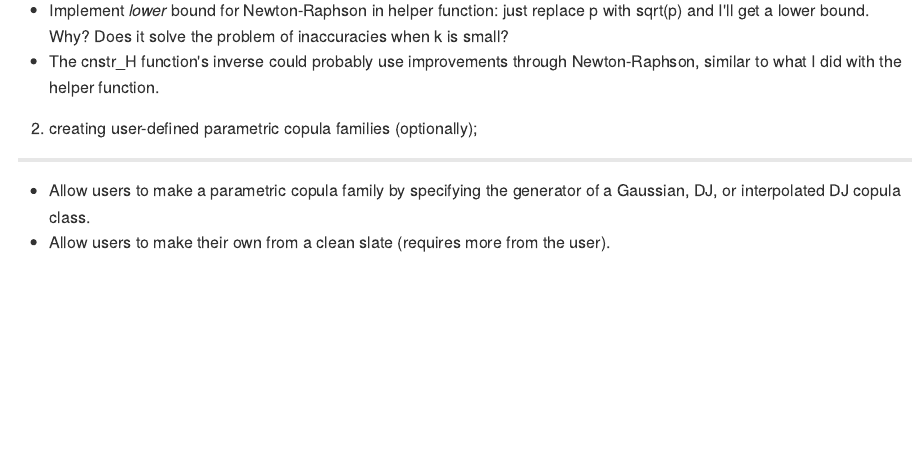
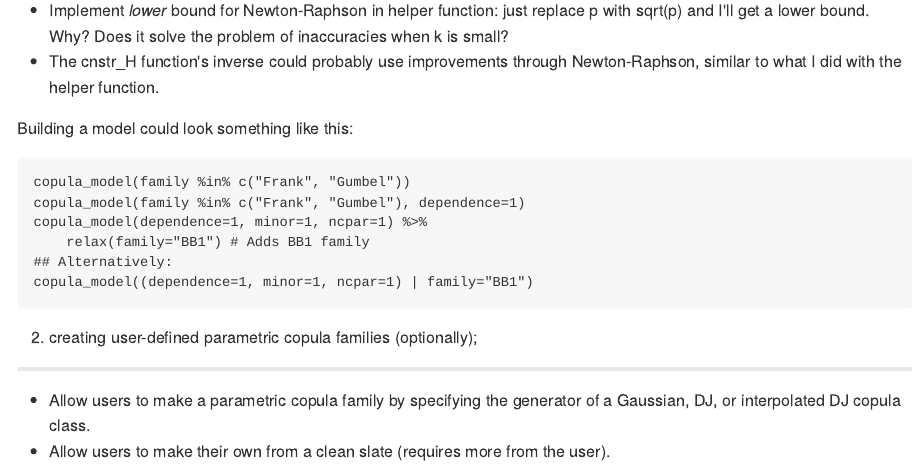
Before and after one commit to vincenzocoia/coperate, an R Markdown document (README.Rmd): the page in a window 1100 px wide, from 1200 px down. The pictures show the output file README.md that the author committed with the source, drawn offline in the style of GitHub.

Commit message:
Add idea for designing a copula model

````diff
--- a/README.Rmd
+++ b/README.Rmd
@@ -58,6 +58,17 @@ cop_ig and cop_igl have precision problems that need fixing.
 
 - Implement _lower_ bound for Newton-Raphson in helper function: just replace p with sqrt(p) and I'll get a lower bound. Why? Does it solve the problem of inaccuracies when k is small?
 - The cnstr_H function's inverse could probably use improvements through Newton-Raphson, similar to what I did with the helper function.
+
+Building a model could look something like this:
+
+```
+copula_model(family %in% c("Frank", "Gumbel"))
+copula_model(family %in% c("Frank", "Gumbel"), dependence=1)
+copula_model(dependence=1, minor=1, ncpar=1) %>%
+    relax(family="BB1") # Adds BB1 family
+## Alternatively:
+copula_model((dependence=1, minor=1, ncpar=1) | family="BB1")
+```
 
 ## 2. creating user-defined parametric copula families (optionally);
 
````
Also changed, not shown: README.md.
